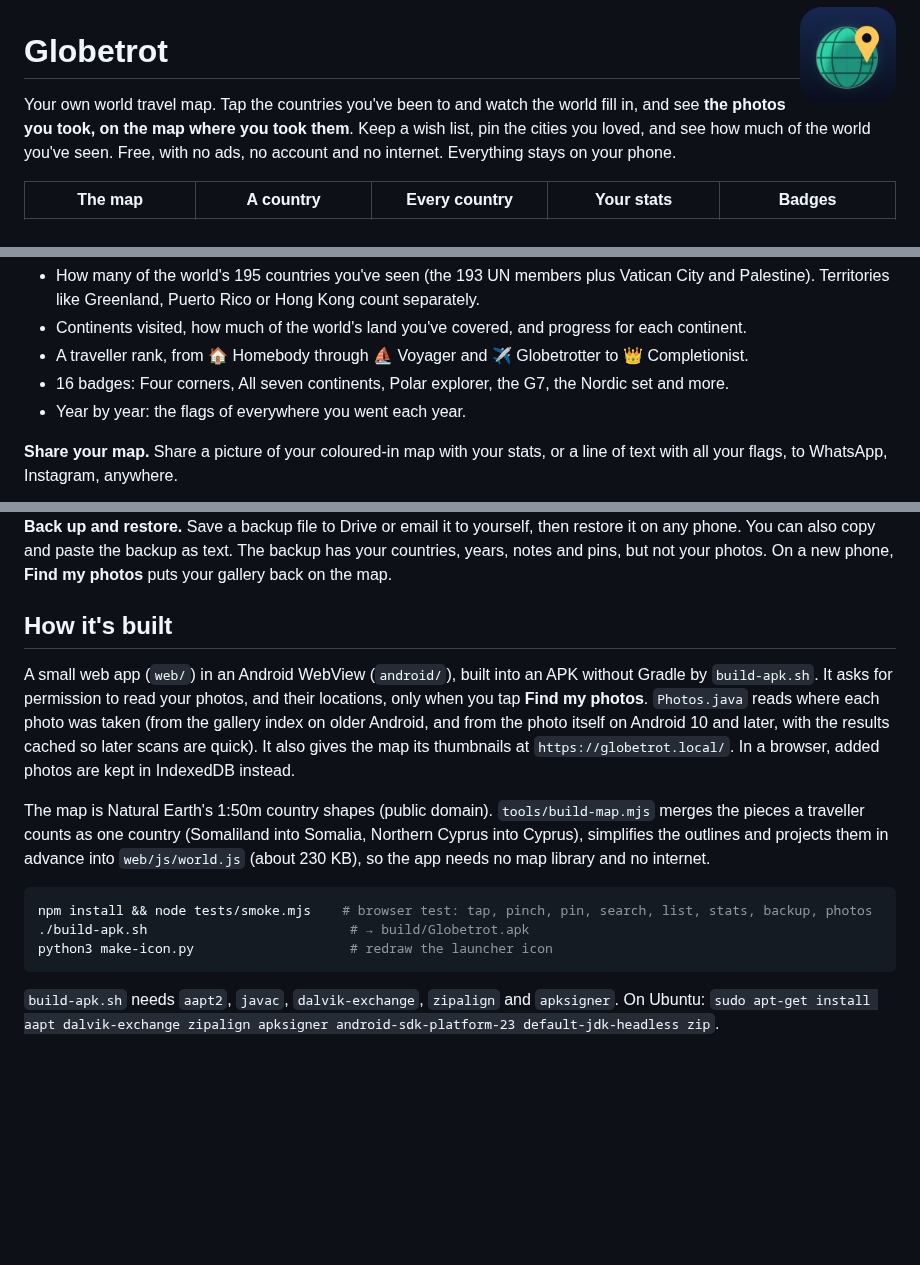
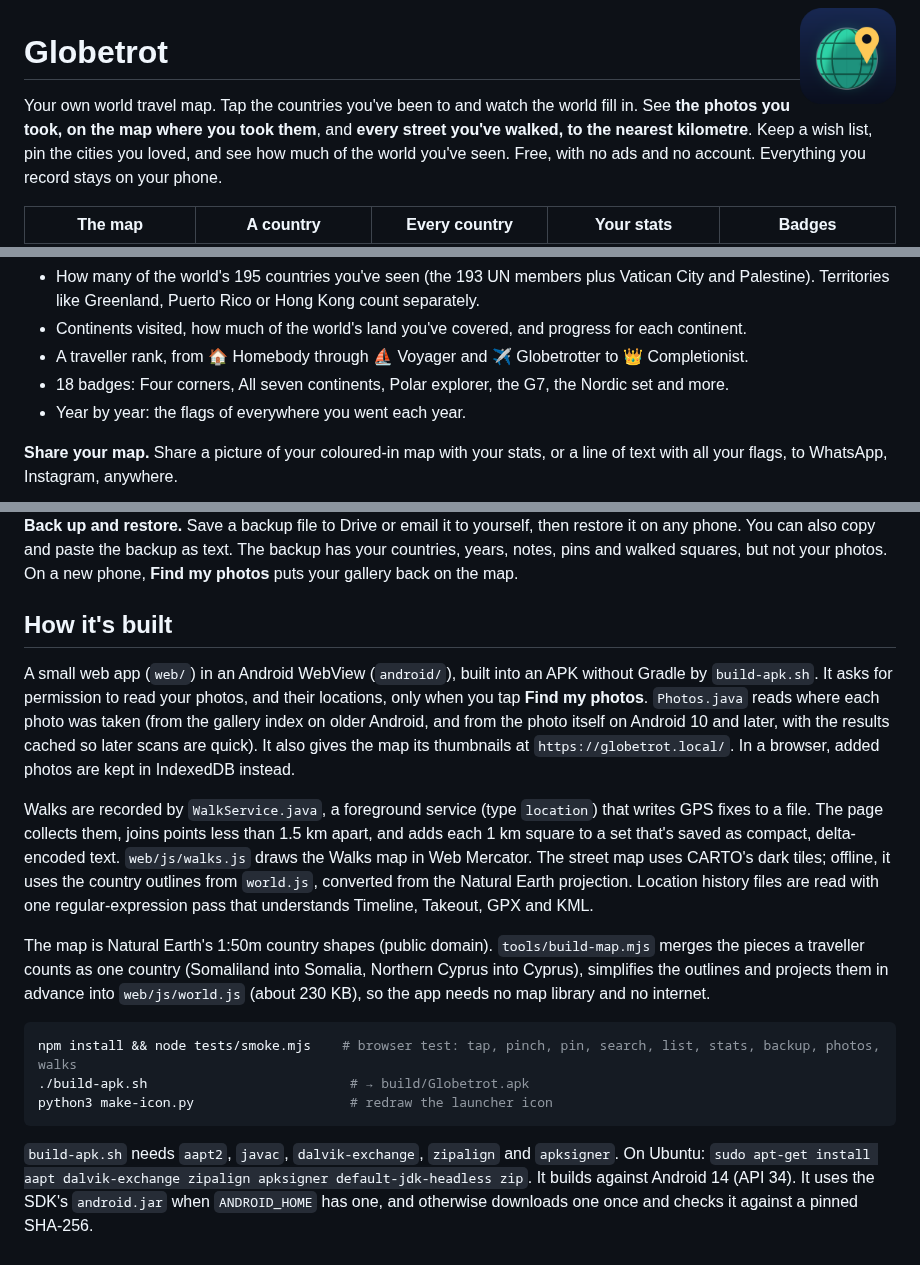
Before and after one commit to OlRock8910/Unknown-projects, a Markdown page: globetrot/README.md, 3 parts joined by grey strips. Drawn GitHub-style; blank space fills up the shorter version.

````diff
--- a/globetrot/README.md
+++ b/globetrot/README.md
@@ -2,10 +2,10 @@
 
 # Globetrot
 
-Your own world travel map. Tap the countries you've been to and watch the world fill in, and see
-**the photos you took, on the map where you took them**. Keep a wish list, pin the cities you
-loved, and see how much of the world you've seen. Free, with no ads, no account and no internet.
-Everything stays on your phone.
+Your own world travel map. Tap the countries you've been to and watch the world fill in. See
+**the photos you took, on the map where you took them**, and **every street you've walked, to the
+nearest kilometre**. Keep a wish list, pin the cities you loved, and see how much of the world
+you've seen. Free, with no ads and no account. Everything you record stays on your phone.
 
 | The map | A country | Every country | Your stats | Badges |
 |:---:|:---:|:---:|:---:|:---:|
@@ -67,7 +94,7 @@ just the places you've been, want to go, lived in or starred, or the ones you ha
 - Continents visited, how much of the world's land you've covered, and progress for each
   continent.
 - A traveller rank, from 🏠 Homebody through ⛵ Voyager and ✈️ Globetrotter to 👑 Completionist.
-- 16 badges: Four corners, All seven continents, Polar explorer, the G7, the Nordic set and more.
+- 18 badges: Four corners, All seven continents, Polar explorer, the G7, the Nordic set and more.
 - Year by year: the flags of everywhere you went each year.
 
 **Share your map.** Share a picture of your coloured-in map with your stats, or a line of text with
@@ -77,8 +104,8 @@ all your flags, to WhatsApp, Instagram, anywhere.
 
 **Back up and restore.** Save a backup file to Drive or email it to yourself, then restore it on
 any phone. You can also copy and paste the backup as text. The backup has your countries, years,
-notes and pins, but not your photos. On a new phone, **Find my photos** puts your gallery back
-on the map.
+notes, pins and walked squares, but not your photos. On a new phone, **Find my photos** puts
+your gallery back on the map.
 
 ## How it's built
 
@@ -89,16 +116,25 @@ older Android, and from the photo itself on Android 10 and later, with the resul
 later scans are quick). It also gives the map its thumbnails at `https://globetrot.local/`. In a
 browser, added photos are kept in IndexedDB instead.
 
+Walks are recorded by `WalkService.java`, a foreground service (type `location`) that writes GPS
+fixes to a file. The page collects them, joins points less than 1.5 km apart, and adds each
+1 km square to a set that's saved as compact, delta-encoded text. `web/js/walks.js` draws the
+Walks map in Web Mercator. The street map uses CARTO's dark tiles; offline, it uses the country
+outlines from `world.js`, converted from the Natural Earth projection. Location history files are
+read with one regular-expression pass that understands Timeline, Takeout, GPX and KML.
+
 The map is Natural Earth's 1:50m country shapes (public domain). `tools/build-map.mjs` merges the
 pieces a traveller counts as one country (Somaliland into Somalia, Northern Cyprus into Cyprus),
 simplifies the outlines and projects them in advance into `web/js/world.js` (about 230 KB), so the
 app needs no map library and no internet.
 
 ```sh
-npm install && node tests/smoke.mjs    # browser test: tap, pinch, pin, search, list, stats, backup, photos
+npm install && node tests/smoke.mjs    # browser test: tap, pinch, pin, search, list, stats, backup, photos, walks
 ./build-apk.sh                          # → build/Globetrot.apk
 python3 make-icon.py                    # redraw the launcher icon
 ```
 
 `build-apk.sh` needs `aapt2`, `javac`, `dalvik-exchange`, `zipalign` and `apksigner`. On Ubuntu:
-`sudo apt-get install aapt dalvik-exchange zipalign apksigner android-sdk-platform-23 default-jdk-headless zip`.
+`sudo apt-get install aapt dalvik-exchange zipalign apksigner default-jdk-headless zip`. It builds
+against Android 14 (API 34). It uses the SDK's `android.jar` when `ANDROID_HOME` has one, and
+otherwise downloads one once and checks it against a pinned SHA-256.
````
Also changed, not shown: other parts of globetrot/README.md (+29 -2 lines), README.md (+2 -2 lines), globetrot/docs/10-walks.jpg (added), globetrot/docs/11-walks-close.jpg (added), globetrot/docs/12-walks-stats.jpg (added), 11 other files.
